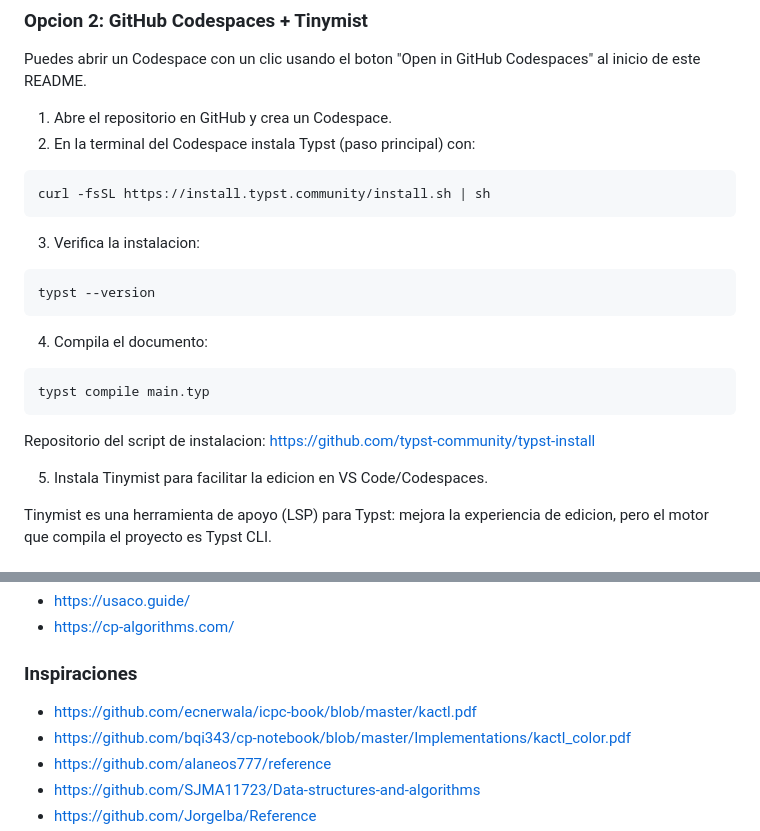
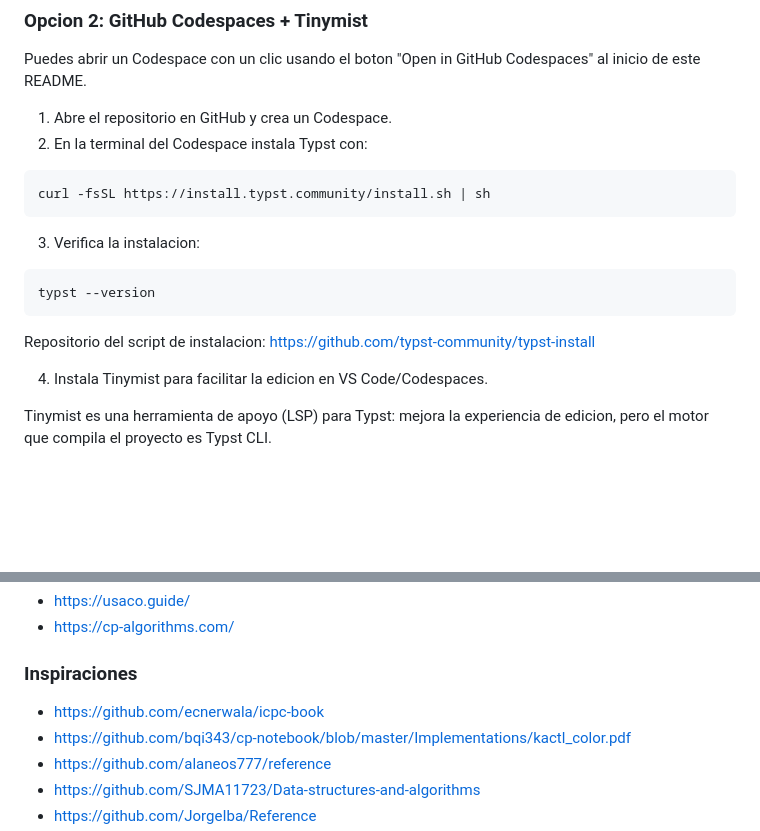
Before and after one commit to sav1209/My-CP-Reference, a Markdown page: README.md, 2 parts joined by grey strips. Drawn GitHub-style; blank space fills up the shorter version.

Commit message:
Actualizar README.md

````diff
--- a/README.md
+++ b/README.md
@@ -43,7 +43,7 @@ Las formas mas faciles de usar este proyecto son las siguientes:
 Puedes abrir un Codespace con un clic usando el boton "Open in GitHub Codespaces" al inicio de este README.
 
 1. Abre el repositorio en GitHub y crea un Codespace.
-2. En la terminal del Codespace instala Typst (paso principal) con:
+2. En la terminal del Codespace instala Typst con:
 ```bash
 curl -fsSL https://install.typst.community/install.sh | sh
 ```
@@ -54,16 +54,10 @@ curl -fsSL https://install.typst.community/install.sh | sh
 typst --version
 ```
 
-4. Compila el documento:
-
-```bash
-typst compile main.typ
-```
-
 Repositorio del script de instalacion:
 https://github.com/typst-community/typst-install
 
-5. Instala Tinymist para facilitar la edicion en VS Code/Codespaces.
+4. Instala Tinymist para facilitar la edicion en VS Code/Codespaces.
 
 Tinymist es una herramienta de apoyo (LSP) para Typst: mejora la experiencia de edicion, pero el motor que compila el proyecto es Typst CLI.
 
@@ -160,7 +154,7 @@ main.typ aplica la plantilla asi:
 
 ### Inspiraciones
 
-- https://github.com/ecnerwala/icpc-book/blob/master/kactl.pdf
+- https://github.com/ecnerwala/icpc-book
 - https://github.com/bqi343/cp-notebook/blob/master/Implementations/kactl_color.pdf
 - https://github.com/alaneos777/reference
 - https://github.com/SJMA11723/Data-structures-and-algorithms
````
